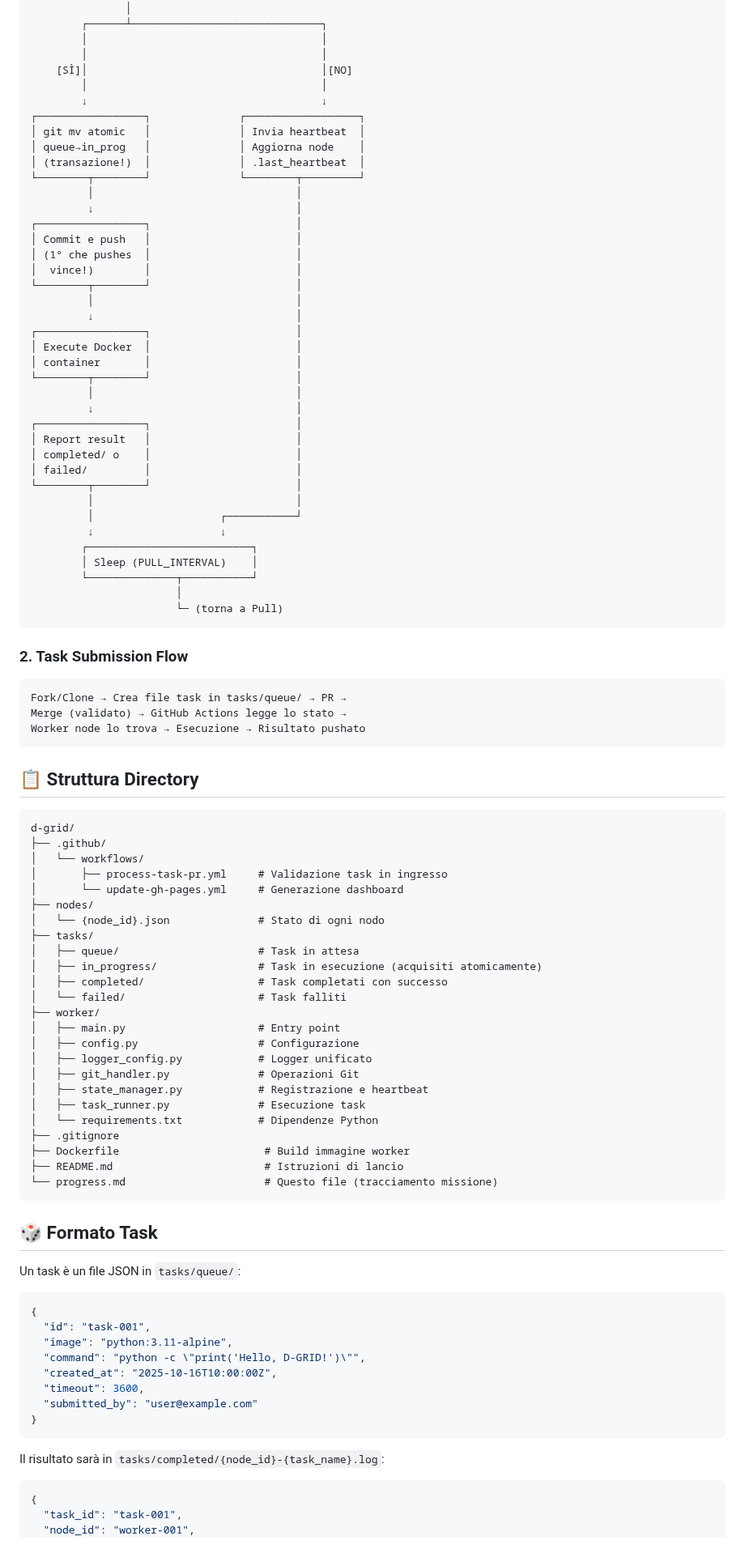
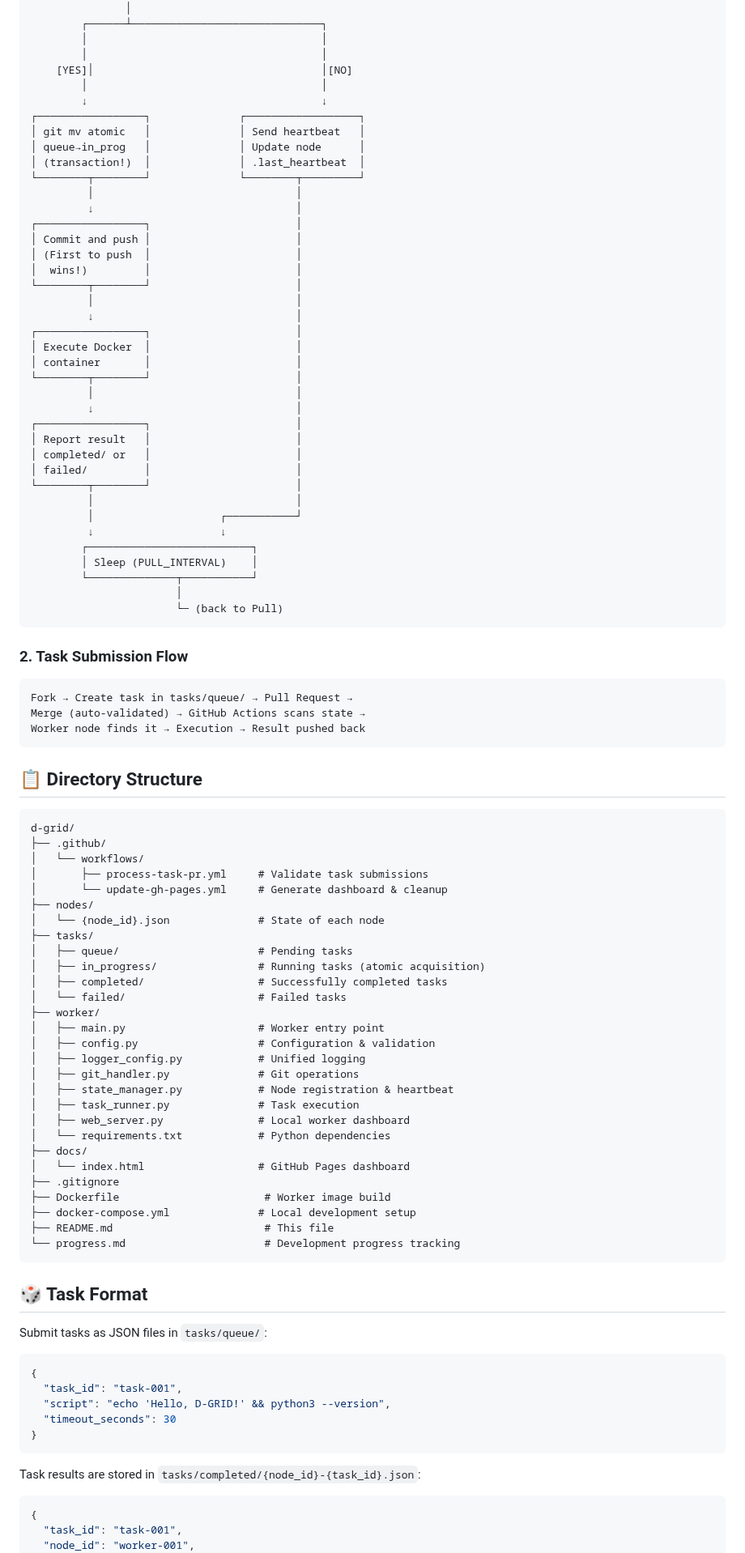
Before and after one commit to fabriziosalmi/dgrid, a Markdown page: README.md, the part around one of its changes. Shown at 81% size. GitHub-like rendering.

````diff
--- a/README.md
+++ b/README.md
@@ -85,20 +90,20 @@ D-GRID è un sistema decentralizzato e serverless dove:
         ┌──────┴──────────────────────────────┐
         │                                     │
         │                                     │
-    [SÌ]│                                     │[NO]
+    [YES]│                                    │[NO]
         │                                     │
         ↓                                     ↓
 ┌─────────────────┐              ┌──────────────────┐
-│ git mv atomic   │              │ Invia heartbeat  │
-│ queue→in_prog   │              │ Aggiorna node    │
-│ (transazione!)  │              │ .last_heartbeat  │
+│ git mv atomic   │              │ Send heartbeat   │
+│ queue→in_prog   │              │ Update node      │
+│ (transaction!)  │              │ .last_heartbeat  │
 └────────┬────────┘              └────────┬─────────┘
          │                                │
          ↓                                │
 ┌─────────────────┐                       │
-│ Commit e push   │                       │
-│ (1° che pushes  │                       │
-│  vince!)        │                       │
+│ Commit and push │                       │
+│ (First to push  │                       │
+│  wins!)         │                       │
 └────────┬────────┘                       │
          │                                │
          ↓                                │
@@ -110,7 +115,7 @@ D-GRID è un sistema decentralizzato e serverless dove:
          ↓                                │
 ┌─────────────────┐                       │
 │ Report result   │                       │
-│ completed/ o    │                       │
+│ completed/ or   │                       │
 │ failed/         │                       │
 └────────┬────────┘                       │
          │                                │
@@ -120,62 +125,63 @@ D-GRID è un sistema decentralizzato e serverless dove:
         │ Sleep (PULL_INTERVAL)    │
         └──────────────┬───────────┘
                        │
-                       └─ (torna a Pull)
+                       └─ (back to Pull)
 ```
 
 ### 2. Task Submission Flow
 
 ```
-Fork/Clone → Crea file task in tasks/queue/ → PR →
-Merge (validato) → GitHub Actions legge lo stato →
-Worker node lo trova → Esecuzione → Risultato pushato
+Fork → Create task in tasks/queue/ → Pull Request →
+Merge (auto-validated) → GitHub Actions scans state →
+Worker node finds it → Execution → Result pushed back
 ```
 
-## 📋 Struttura Directory
+## 📋 Directory Structure
 
 ```
 d-grid/
 ├── .github/
 │   └── workflows/
-│       ├── process-task-pr.yml     # Validazione task in ingresso
-│       └── update-gh-pages.yml     # Generazione dashboard
+│       ├── process-task-pr.yml     # Validate task submissions
+│       └── update-gh-pages.yml     # Generate dashboard & cleanup
 ├── nodes/
-│   └── {node_id}.json              # Stato di ogni nodo
+│   └── {node_id}.json              # State of each node
 ├── tasks/
-│   ├── queue/                      # Task in attesa
-│   ├── in_progress/                # Task in esecuzione (acquisiti atomicamente)
-│   ├── completed/                  # Task completati con successo
-│   └── failed/                     # Task falliti
+│   ├── queue/                      # Pending tasks
+│   ├── in_progress/                # Running tasks (atomic acquisition)
+│   ├── completed/                  # Successfully completed tasks
+│   └── failed/                     # Failed tasks
 ├── worker/
-│   ├── main.py                     # Entry point
-│   ├── config.py                   # Configurazione
-│   ├── logger_config.py            # Logger unificato
-│   ├── git_handler.py              # Operazioni Git
-│   ├── state_manager.py            # Registrazione e heartbeat
-│   ├── task_runner.py              # Esecuzione task
-│   └── requirements.txt            # Dipendenze Python
+│   ├── main.py                     # Worker entry point
+│   ├── config.py                   # Configuration & validation
+│   ├── logger_config.py            # Unified logging
+│   ├── git_handler.py              # Git operations
+│   ├── state_manager.py            # Node registration & heartbeat
+│   ├── task_runner.py              # Task execution
+│   ├── web_server.py               # Local worker dashboard
+│   └── requirements.txt            # Python dependencies
+├── docs/
+│   └── index.html                  # GitHub Pages dashboard
 ├── .gitignore
-├── Dockerfile                       # Build immagine worker
-├── README.md                        # Istruzioni di lancio
-└── progress.md                      # Questo file (tracciamento missione)
+├── Dockerfile                       # Worker image build
+├── docker-compose.yml              # Local development setup
+├── README.md                        # This file
+└── progress.md                      # Development progress tracking
 ```
 
-## 🎲 Formato Task
+## 🎲 Task Format
 
-Un task è un file JSON in `tasks/queue/`:
+Submit tasks as JSON files in `tasks/queue/`:
 
 ```json
 {
-  "id": "task-001",
-  "image": "python:3.11-alpine",
-  "command": "python -c \"print('Hello, D-GRID!')\"",
-  "created_at": "2025-10-16T10:00:00Z",
-  "timeout": 3600,
-  "submitted_by": "user@example.com"
+  "task_id": "task-001",
+  "script": "echo 'Hello, D-GRID!' && python3 --version",
+  "timeout_seconds": 30
 }
 ```
 
-Il risultato sarà in `tasks/completed/{node_id}-{task_name}.log`:
+Task results are stored in `tasks/completed/{node_id}-{task_id}.json`:
 
 ```json
 {
````
Also changed, not shown: other parts of README.md (+288 -105 lines).
